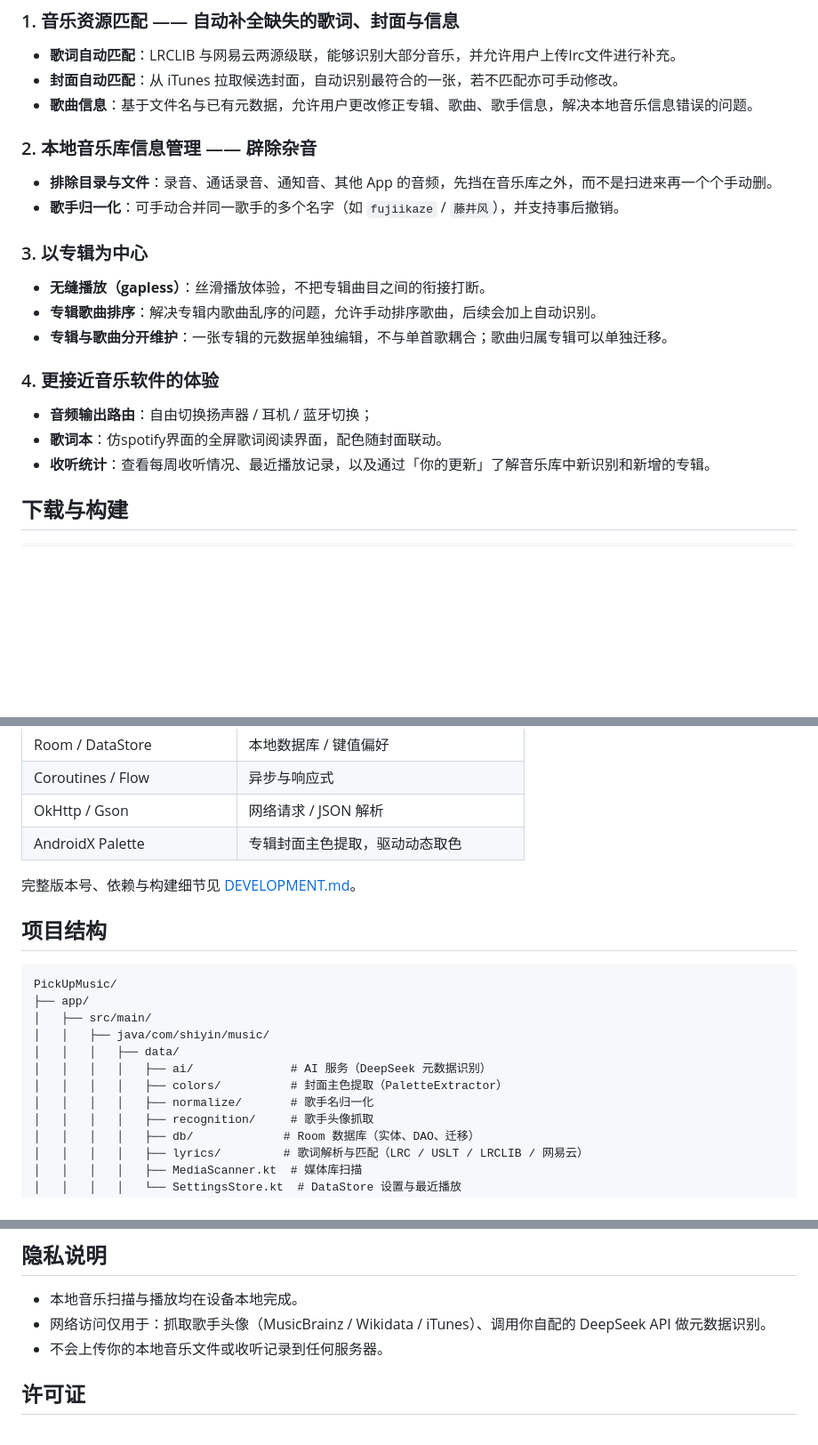
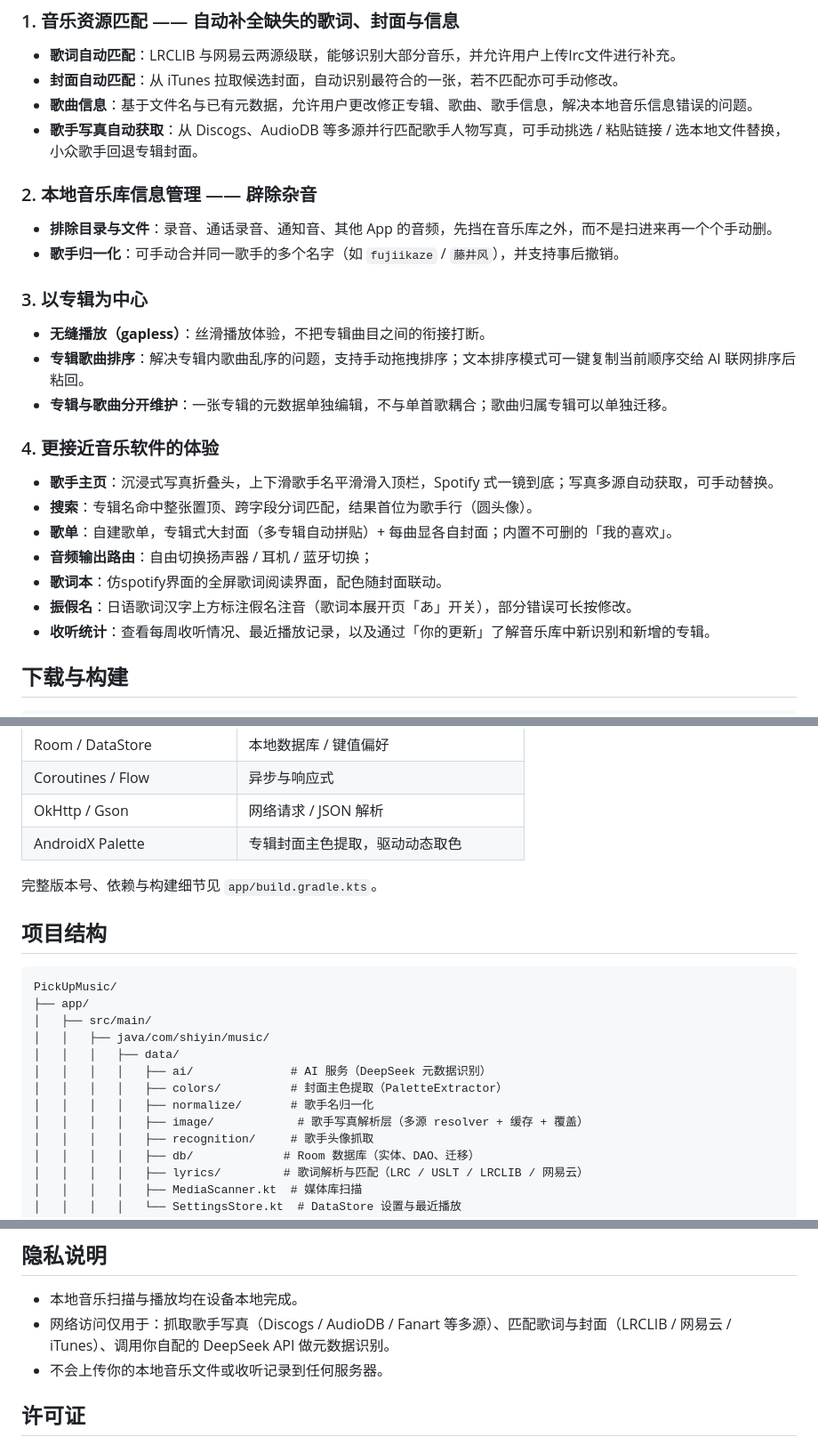
Before and after one commit to richenxiao/pickupmusic, a Markdown page: README.md, 3 parts joined by grey strips. Shown at 89% size. Rendered like a GitHub page; blank space fills up the shorter version.

Commit message:
docs: 更新 README v1.2.0（歌手页/写真/振假名/歌单/搜索/技术架构）
- 新增歌手写真多源自动获取、歌手主页沉浸式折叠头、歌单重做、搜索优化、振假名（已上线）等 v1.2.0 功能描述
- 专辑排序更新为文本排序+复制给 AI 的工作流
- 项目结构加 image/（写真解析层）；隐私说明网络源更新为 Discogs/AudioDB/Fanart 等多源
- 移除已不入库的 DEVELOPMENT.md 链接

Co-Authored-By: Claude Fable 5 <noreply@anthropic.com>

```diff
--- a/README.md
+++ b/README.md
@@ -17,6 +17,7 @@
 - **歌词自动匹配**：LRCLIB 与网易云两源级联，能够识别大部分音乐，并允许用户上传lrc文件进行补充。
 - **封面自动匹配**：从 iTunes 拉取候选封面，自动识别最符合的一张，若不匹配亦可手动修改。
 - **歌曲信息**：基于文件名与已有元数据，允许用户更改修正专辑、歌曲、歌手信息，解决本地音乐信息错误的问题。
+- **歌手写真自动获取**：从 Discogs、AudioDB 等多源并行匹配歌手人物写真，可手动挑选 / 粘贴链接 / 选本地文件替换，小众歌手回退专辑封面。
 
 
 ### 2. 本地音乐库信息管理 —— 辟除杂音
@@ -27,13 +28,17 @@
 ### 3. 以专辑为中心
 
 - **无缝播放（gapless）**：丝滑播放体验，不把专辑曲目之间的衔接打断。
-- **专辑歌曲排序**：解决专辑内歌曲乱序的问题，允许手动排序歌曲，后续会加上自动识别。
+- **专辑歌曲排序**：解决专辑内歌曲乱序的问题，支持手动拖拽排序；文本排序模式可一键复制当前顺序交给 AI 联网排序后粘回。
 - **专辑与歌曲分开维护**：一张专辑的元数据单独编辑，不与单首歌耦合；歌曲归属专辑可以单独迁移。
 
 ### 4. 更接近音乐软件的体验
 
+- **歌手主页**：沉浸式写真折叠头，上下滑歌手名平滑滑入顶栏，Spotify 式一镜到底；写真多源自动获取，可手动替换。
+- **搜索**：专辑名命中整张置顶、跨字段分词匹配，结果首位为歌手行（圆头像）。
+- **歌单**：自建歌单，专辑式大封面（多专辑自动拼贴）+ 每曲显各自封面；内置不可删的「我的喜欢」。
 - **音频输出路由**：自由切换扬声器 / 耳机 / 蓝牙切换；
 - **歌词本**：仿spotify界面的全屏歌词阅读界面，配色随封面联动。
+- **振假名**：日语歌词汉字上方标注假名注音（歌词本展开页「あ」开关），部分错误可长按修改。
 - **收听统计**：查看每周收听情况、最近播放记录，以及通过「你的更新」了解音乐库中新识别和新增的专辑。
 
 ## 下载与构建
@@ -80,7 +85,7 @@ cd pickupmusic
 | OkHttp / Gson | 网络请求 / JSON 解析 |
 | AndroidX Palette | 专辑封面主色提取，驱动动态取色 |
 
-完整版本号、依赖与构建细节见 [DEVELOPMENT.md](DEVELOPMENT.md)。
+完整版本号、依赖与构建细节见 `app/build.gradle.kts`。
 
 ## 项目结构
 
@@ -93,6 +98,7 @@ PickUpMusic/
 │   │   │   │   ├── ai/              # AI 服务（DeepSeek 元数据识别）
 │   │   │   │   ├── colors/          # 封面主色提取（PaletteExtractor）
 │   │   │   │   ├── normalize/       # 歌手名归一化
+│   │   │   │   ├── image/            # 歌手写真解析层（多源 resolver + 缓存 + 覆盖）
 │   │   │   │   ├── recognition/     # 歌手头像抓取
 │   │   │   │   ├── db/             # Room 数据库（实体、DAO、迁移）
 │   │   │   │   ├── lyrics/         # 歌词解析与匹配（LRC / USLT / LRCLIB / 网易云）
@@ -119,7 +125,7 @@ PickUpMusic/
 ## 隐私说明
 
 - 本地音乐扫描与播放均在设备本地完成。
-- 网络访问仅用于：抓取歌手头像（MusicBrainz / Wikidata / iTunes）、调用你自配的 DeepSeek API 做元数据识别。
+- 网络访问仅用于：抓取歌手写真（Discogs / AudioDB / Fanart 等多源）、匹配歌词与封面（LRCLIB / 网易云 / iTunes）、调用你自配的 DeepSeek API 做元数据识别。
 - 不会上传你的本地音乐文件或收听记录到任何服务器。
 
 ## 许可证
```
